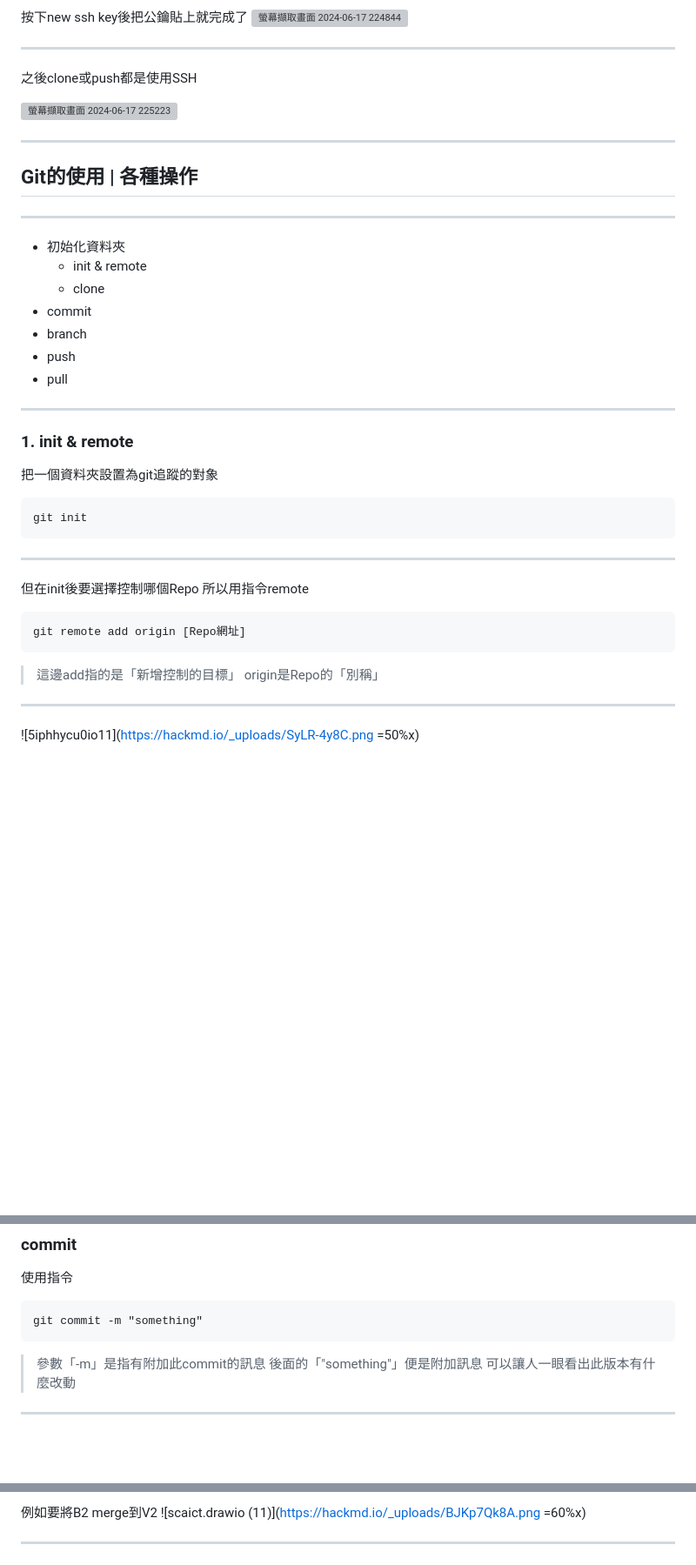
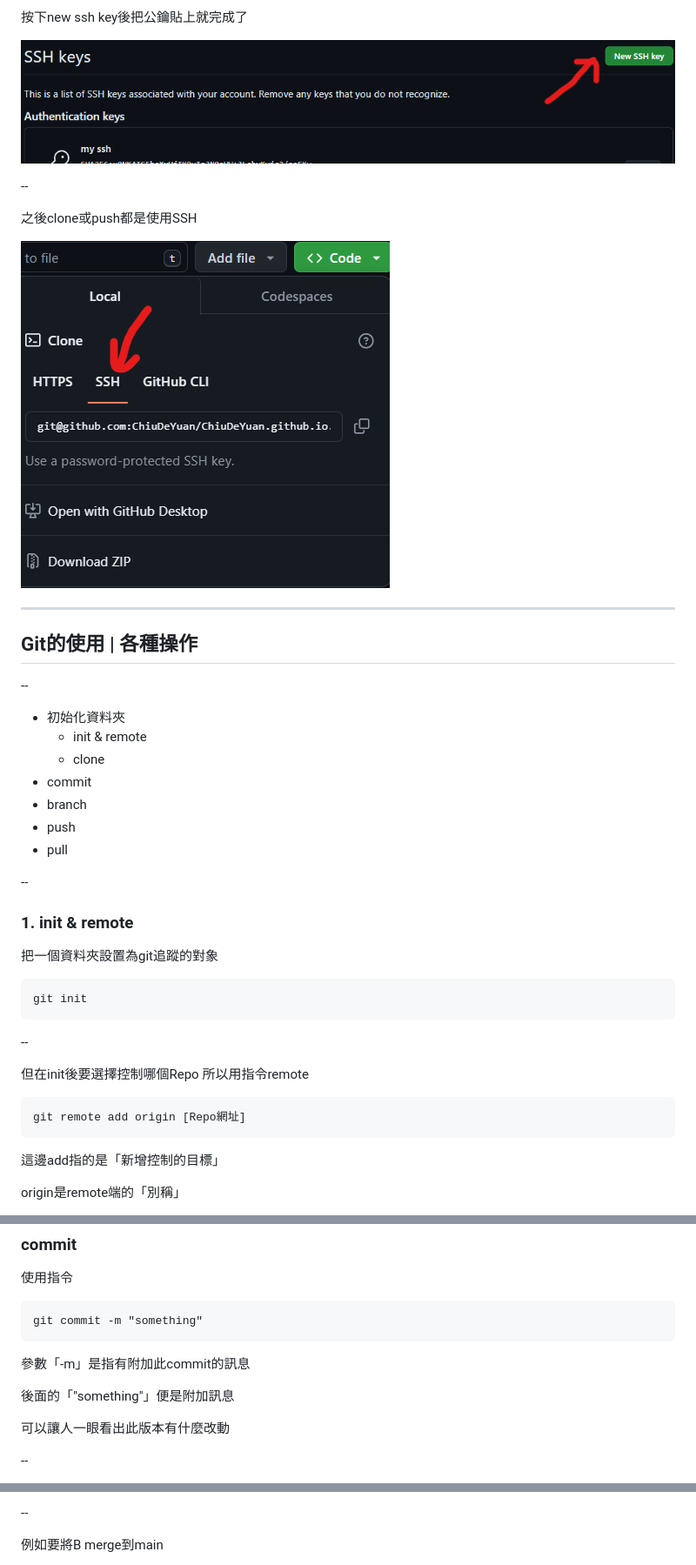
Before and after one commit to SCAICT/112-workshop, a Markdown page: slides/Github.md, 3 parts joined by grey strips. Shown: that part at 87% size. Rendered like a GitHub page; blank space fills up the shorter version; grey boxes are pictures that could not be loaded.

Commit message:
fix GitHub slides

````diff
--- a/slides/Github.md
+++ b/slides/Github.md
@@ -277,18 +306,19 @@ cat .\id_ed25519.pub
 
 按下new ssh key後把公鑰貼上就完成了
-![螢幕擷取畫面 2024-06-17 224844](https://hackmd.io/_uploads/HJqN6TpB0.png)
 
-----
+![](../slides/img/GitHub/ssh4.png)
+
+--
 
 之後clone或push都是使用SSH
 
-![螢幕擷取畫面 2024-06-17 225223](https://hackmd.io/_uploads/r1uyRpTr0.png)
+![](../slides/img/GitHub/ssh5.png)<!-- .element: height="500px" -->
 
 ---
 
 ## Git的使用 | 各種操作
 
-----
+--
 
 
 + 初始化資料夾
@@ -299,7 +329,7 @@ cat .\id_ed25519.pub
 + push
 + pull
 
-----
+--
 
 ### 1. init & remote
 
@@ -308,7 +338,7 @@ cat .\id_ed25519.pub
 git init
 ```
 
-----
+--
 
 但在init後要選擇控制哪個Repo
 所以用指令remote
@@ -316,10 +346,8 @@ git init
 ```
 git remote add origin [Repo網址]
 ```
->這邊add指的是「新增控制的目標」
->origin是Repo的「別稱」
 
-----
+這邊add指的是「新增控制的目標」
 
-![5iphhycu0io11](https://hackmd.io/_uploads/SyLR-4y8C.png =50%x)
+origin是remote端的「別稱」
 
@@ -351,10 +386,12 @@ git clone [Repo URL]
 ```
 git commit -m "something"
 ```
->參數「-m」是指有附加此commit的訊息
->後面的「"something"」便是附加訊息
->可以讓人一眼看出此版本有什麼改動
+參數「-m」是指有附加此commit的訊息
 
-----
+後面的「"something"」便是附加訊息
+
+可以讓人一眼看出此版本有什麼改動
+
+--
 
 就能成功紀錄新版本
@@ -442,6 +488,5 @@ git merge [被合併branch_name]
 
-例如要將B2 merge到V2
-![scaict.drawio (11)](https://hackmd.io/_uploads/BJKp7Qk8A.png =60%x)
+--
 
-----
+例如要將B merge到main
 
````
Also changed, not shown: other parts of slides/Github.md (+172 -118 lines), slides/img/GitHub/download2.png (renamed from slides/img/GitHub/dowload2.png).
